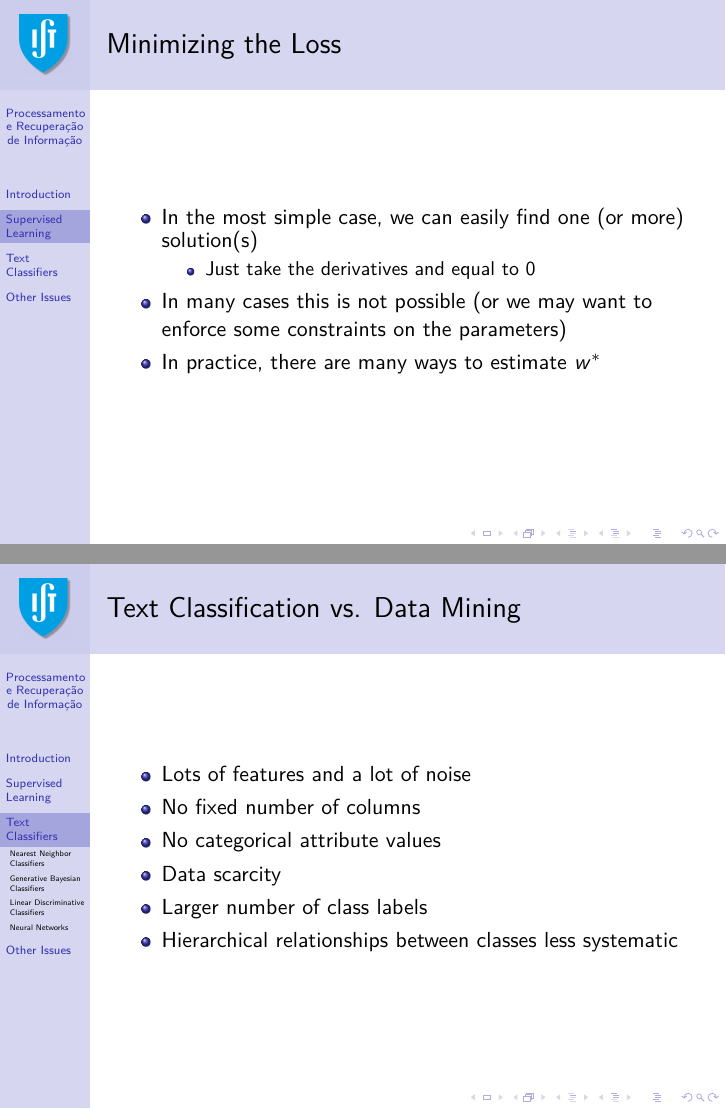
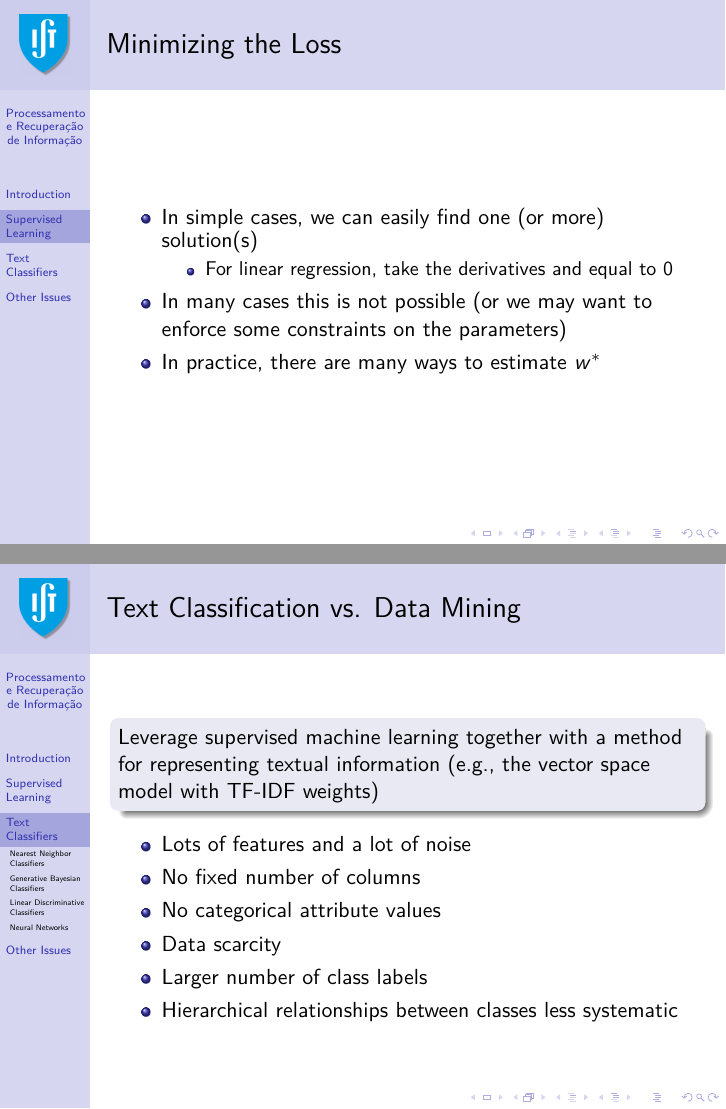
Before and after one commit to pavelcalado/pri1819, LaTeX slides (slides/04-classification.tex): pages 11 and 17 of 46, joined at a grey line. Compiled offline with pdfLaTeX.

Commit message:
Update 04-classification.tex

```diff
--- a/slides/04-classification.tex
+++ b/slides/04-classification.tex
@@ -118,9 +118,9 @@
 \begin{frame}
     \frametitle{Minimizing the Loss}
     \begin{itemize}
-    \item In the most simple case, we can easily find one (or more) solution(s)
+    \item In simple cases, we can easily find one (or more) solution(s)
         \begin{itemize}
-        \item Just take the derivatives and equal to $0$
+        \item For linear regression, take the derivatives and equal to $0$
         \end{itemize}
     \item In many cases this is not possible (or we may want to enforce some
         constraints on the parameters) % e.g. como no Lasso ou ridge regression
@@ -207,6 +207,9 @@
 
 \begin{frame}
   \frametitle{Text Classification vs. Data Mining}
+  \begin{block}{}
+  Leverage supervised machine learning together with a method for representing textual information (e.g., the vector space model with TF-IDF weights)
+  \end{block}
 
   \begin{itemize}
   \item Lots of features and a lot of noise
```
Also changed, not shown: slides/04-classification.tex (4 more changed lines).
